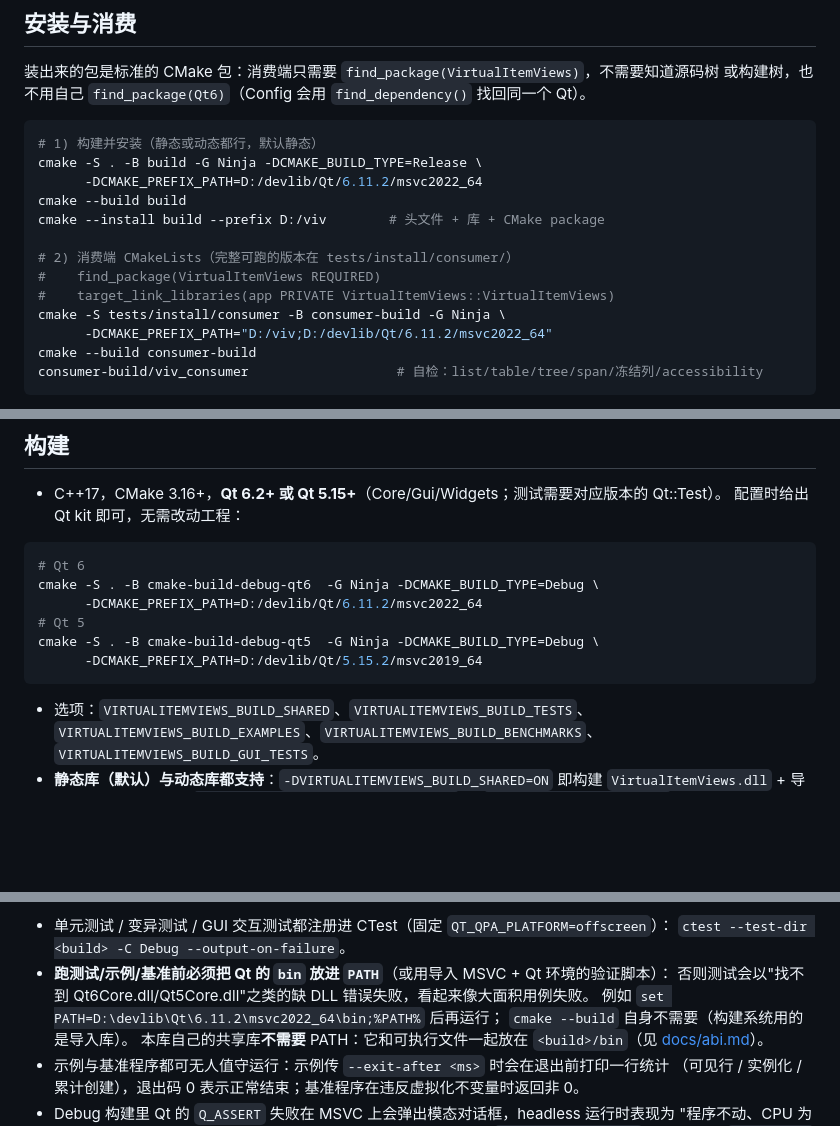
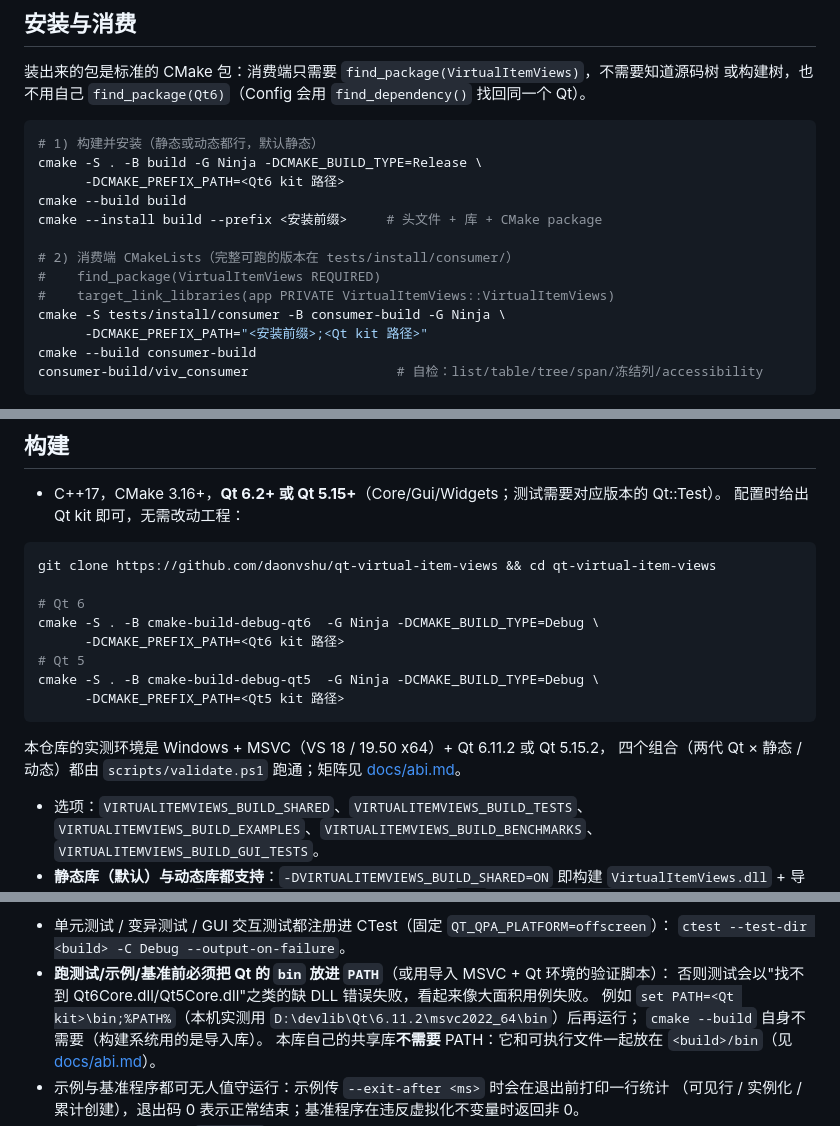
Before and after one commit to daonvshu/qt-virtual-item-views, a Markdown page: README.md, 3 parts joined by grey strips. GitHub-like rendering; blank space fills up the shorter version.

Commit message:
README 收尾：构建/安装命令改成通用占位符
- 构建与消费示例里的本机绝对路径（D:/devlib/...、D:/viv）换成 <Qt kit 路径> /
  <安装前缀>，并注明本仓库实测环境（Windows + MSVC + Qt 6.11.2 / 5.15.2）。
- 构建一节补上 git clone 命令（仓库已有 GitHub origin）。

````diff
--- a/README.md
+++ b/README.md
@@ -330,15 +330,15 @@ cmake-build-debug/bin/bench_listview --tree
 ```bash
 # 1) 构建并安装（静态或动态都行，默认静态）
 cmake -S . -B build -G Ninja -DCMAKE_BUILD_TYPE=Release \
-      -DCMAKE_PREFIX_PATH=D:/devlib/Qt/6.11.2/msvc2022_64
+      -DCMAKE_PREFIX_PATH=<Qt6 kit 路径>
 cmake --build build
-cmake --install build --prefix D:/viv        # 头文件 + 库 + CMake package
+cmake --install build --prefix <安装前缀>     # 头文件 + 库 + CMake package
 
 # 2) 消费端 CMakeLists（完整可跑的版本在 tests/install/consumer/）
 #    find_package(VirtualItemViews REQUIRED)
 #    target_link_libraries(app PRIVATE VirtualItemViews::VirtualItemViews)
 cmake -S tests/install/consumer -B consumer-build -G Ninja \
-      -DCMAKE_PREFIX_PATH="D:/viv;D:/devlib/Qt/6.11.2/msvc2022_64"
+      -DCMAKE_PREFIX_PATH="<安装前缀>;<Qt kit 路径>"
 cmake --build consumer-build
 consumer-build/viv_consumer                   # 自检：list/table/tree/span/冻结列/accessibility
 ```
@@ -360,13 +360,19 @@ consumer-build/viv_consumer                   # 自检：list/table/tree/span/
   配置时给出 Qt kit 即可，无需改动工程：
 
 ```bash
+git clone https://github.com/daonvshu/qt-virtual-item-views && cd qt-virtual-item-views
+
 # Qt 6
 cmake -S . -B cmake-build-debug-qt6  -G Ninja -DCMAKE_BUILD_TYPE=Debug \
-      -DCMAKE_PREFIX_PATH=D:/devlib/Qt/6.11.2/msvc2022_64
+      -DCMAKE_PREFIX_PATH=<Qt6 kit 路径>
 # Qt 5
 cmake -S . -B cmake-build-debug-qt5  -G Ninja -DCMAKE_BUILD_TYPE=Debug \
-      -DCMAKE_PREFIX_PATH=D:/devlib/Qt/5.15.2/msvc2019_64
+      -DCMAKE_PREFIX_PATH=<Qt5 kit 路径>
 ```
+
+本仓库的实测环境是 Windows + MSVC（VS 18 / 19.50 x64）+ Qt 6.11.2 或 Qt 5.15.2，
+四个组合（两代 Qt × 静态 / 动态）都由 `scripts/validate.ps1` 跑通；矩阵见
+[docs/abi.md](docs/abi.md)。
 
 * 选项：`VIRTUALITEMVIEWS_BUILD_SHARED`、`VIRTUALITEMVIEWS_BUILD_TESTS`、
   `VIRTUALITEMVIEWS_BUILD_EXAMPLES`、`VIRTUALITEMVIEWS_BUILD_BENCHMARKS`、
@@ -410,7 +416,7 @@ pwsh -File scripts/validate.ps1 -SkipBenchmarks -SkipExamples
   `ctest --test-dir <build> -C Debug --output-on-failure`。
 * **跑测试/示例/基准前必须把 Qt 的 `bin` 放进 `PATH`**（或用导入 MSVC + Qt 环境的验证脚本）：
   否则测试会以"找不到 Qt6Core.dll/Qt5Core.dll"之类的缺 DLL 错误失败，看起来像大面积用例失败。
-  例如 `set PATH=D:\devlib\Qt\6.11.2\msvc2022_64\bin;%PATH%` 后再运行；
+  例如 `set PATH=<Qt kit>\bin;%PATH%`（本机实测用 `D:\devlib\Qt\6.11.2\msvc2022_64\bin`）后再运行；
   `cmake --build` 自身不需要（构建系统用的是导入库）。
   本库自己的共享库**不需要** PATH：它和可执行文件一起放在 `<build>/bin`（见 [docs/abi.md](docs/abi.md)）。
 * 示例与基准程序都可无人值守运行：示例传 `--exit-after <ms>` 时会在退出前打印一行统计
````
